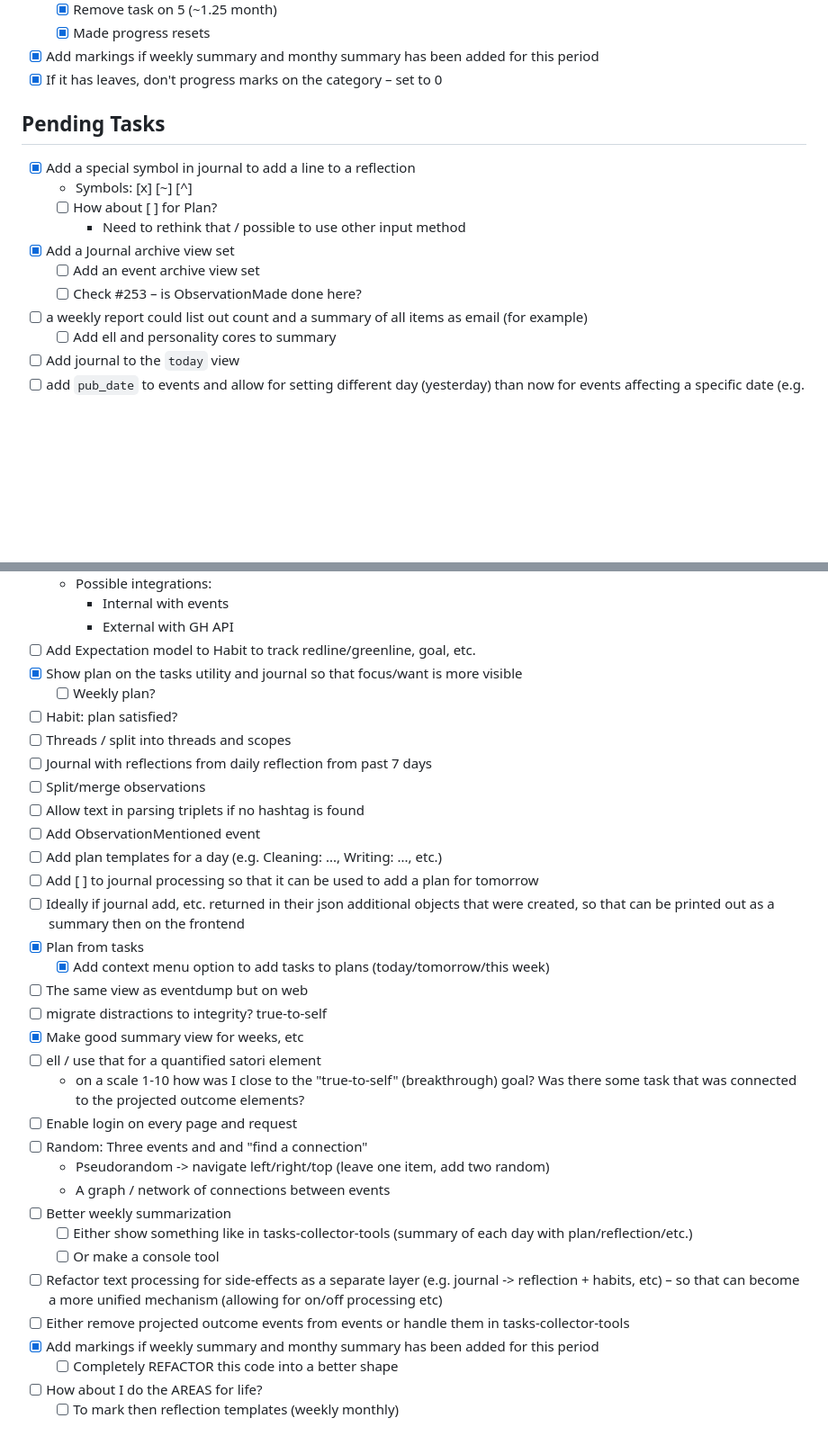
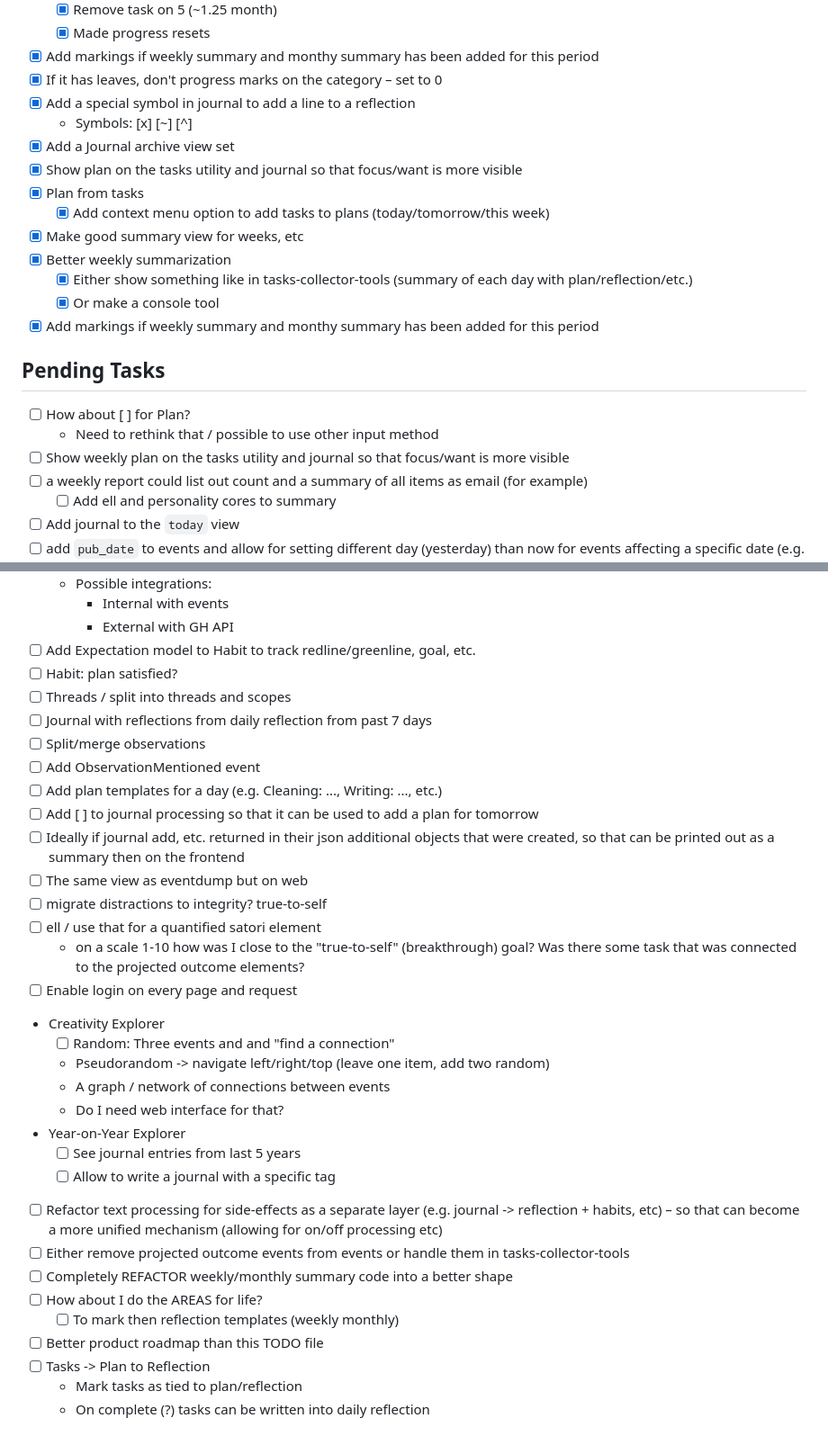
Before and after one commit to dragonee/tasks-collector, a Markdown page: TODO.md, 2 parts joined by grey strips. Shown at 90% size. Rendered like a GitHub page; blank space fills up the shorter version.

Commit message:
docs: reorganize TODO and add context to items
- Move completed items to Completed Tasks section
- Add context to "Weekly plan" item
- Add context to "REFACTOR" item (weekly/monthly summary code)
- Remove duplicate entries

🤖 Generated with [Claude Code](https://claude.com/claude-code)

Co-Authored-By: Claude <noreply@anthropic.com>

```diff
--- a/TODO.md
+++ b/TODO.md
@@ -60,16 +60,23 @@
   - [x] Made progress resets
 - [x] Add markings if weekly summary and monthy summary has been added for this period
 - [x] If it has leaves, don't progress marks on the category – set to 0
+- [x] Add a special symbol in journal to add a line to a reflection
+  - Symbols: [x] [~] [^]
+- [x] Add a Journal archive view set
+- [x] Show plan on the tasks utility and journal so that focus/want is more visible
+- [x] Plan from tasks
+  - [x] Add context menu option to add tasks to plans (today/tomorrow/this week)
+- [x] Make good summary view for weeks, etc
+- [x] Better weekly summarization
+  - [x] Either show something like in tasks-collector-tools (summary of each day with plan/reflection/etc.)
+  - [x] Or make a console tool
+- [x] Add markings if weekly summary and monthy summary has been added for this period
 
 ## Pending Tasks
 
-- [x] Add a special symbol in journal to add a line to a reflection
-  - Symbols: [x] [~] [^]
-  - [ ] How about [ ] for Plan?
-    - Need to rethink that / possible to use other input method
-- [x] Add a Journal archive view set
-  - [ ] Add an event archive view set
-  - [ ] Check #253 – is ObservationMade done here?
+- [ ] How about [ ] for Plan?
+  - Need to rethink that / possible to use other input method
+- [ ] Show weekly plan on the tasks utility and journal so that focus/want is more visible
 - [ ] a weekly report could list out count and a summary of all items as email (for example)
   - [ ] Add ell and personality cores to summary
 - [ ] Add journal to the `today` view
@@ -101,34 +108,33 @@
     - Internal with events
     - External with GH API
 - [ ] Add Expectation model to Habit to track redline/greenline, goal, etc.
-- [x] Show plan on the tasks utility and journal so that focus/want is more visible
-  - [ ] Weekly plan?
 - [ ] Habit: plan satisfied?
 - [ ] Threads / split into threads and scopes
 - [ ] Journal with reflections from daily reflection from past 7 days
 - [ ] Split/merge observations
-- [ ] Allow text in parsing triplets if no hashtag is found
 - [ ] Add ObservationMentioned event
 - [ ] Add plan templates for a day (e.g. Cleaning: ..., Writing: ..., etc.)
 - [ ] Add [ ] to journal processing so that it can be used to add a plan for tomorrow
 - [ ] Ideally if journal add, etc. returned in their json additional objects that were created, so that can be printed out as a summary then on the frontend
-- [x] Plan from tasks
-  - [x] Add context menu option to add tasks to plans (today/tomorrow/this week)
 - [ ] The same view as eventdump but on web
 - [ ] migrate distractions to integrity? true-to-self
-- [x] Make good summary view for weeks, etc
 - [ ] ell / use that for a quantified satori element
   - on a scale 1-10 how was I close to the "true-to-self" (breakthrough) goal? Was there some task that was connected to the projected outcome elements?
 - [ ] Enable login on every page and request
-- [ ] Random: Three events and and "find a connection"
+- Creativity Explorer
+  - [ ] Random: Three events and and "find a connection"
   - Pseudorandom -> navigate left/right/top (leave one item, add two random)
   - A graph / network of connections between events
-- [ ] Better weekly summarization
-  - [ ] Either show something like in tasks-collector-tools (summary of each day with plan/reflection/etc.)
-  - [ ] Or make a console tool
+  - Do I need web interface for that?
+- Year-on-Year Explorer
+  - [ ] See journal entries from last 5 years
+  - [ ] Allow to write a journal with a specific tag
 - [ ] Refactor text processing for side-effects as a separate layer (e.g. journal -> reflection + habits, etc) – so that can become a more unified mechanism (allowing for on/off processing etc)
 - [ ] Either remove projected outcome events from events or handle them in tasks-collector-tools
-- [x] Add markings if weekly summary and monthy summary has been added for this period
-  - [ ] Completely REFACTOR this code into a better shape
+- [ ] Completely REFACTOR weekly/monthly summary code into a better shape
 - [ ] How about I do the AREAS for life?
   - [ ] To mark then reflection templates (weekly monthly)
+- [ ] Better product roadmap than this TODO file
+- [ ] Tasks -> Plan to Reflection
+  - Mark tasks as tied to plan/reflection
+  - On complete (?) tasks can be written into daily reflection
```
